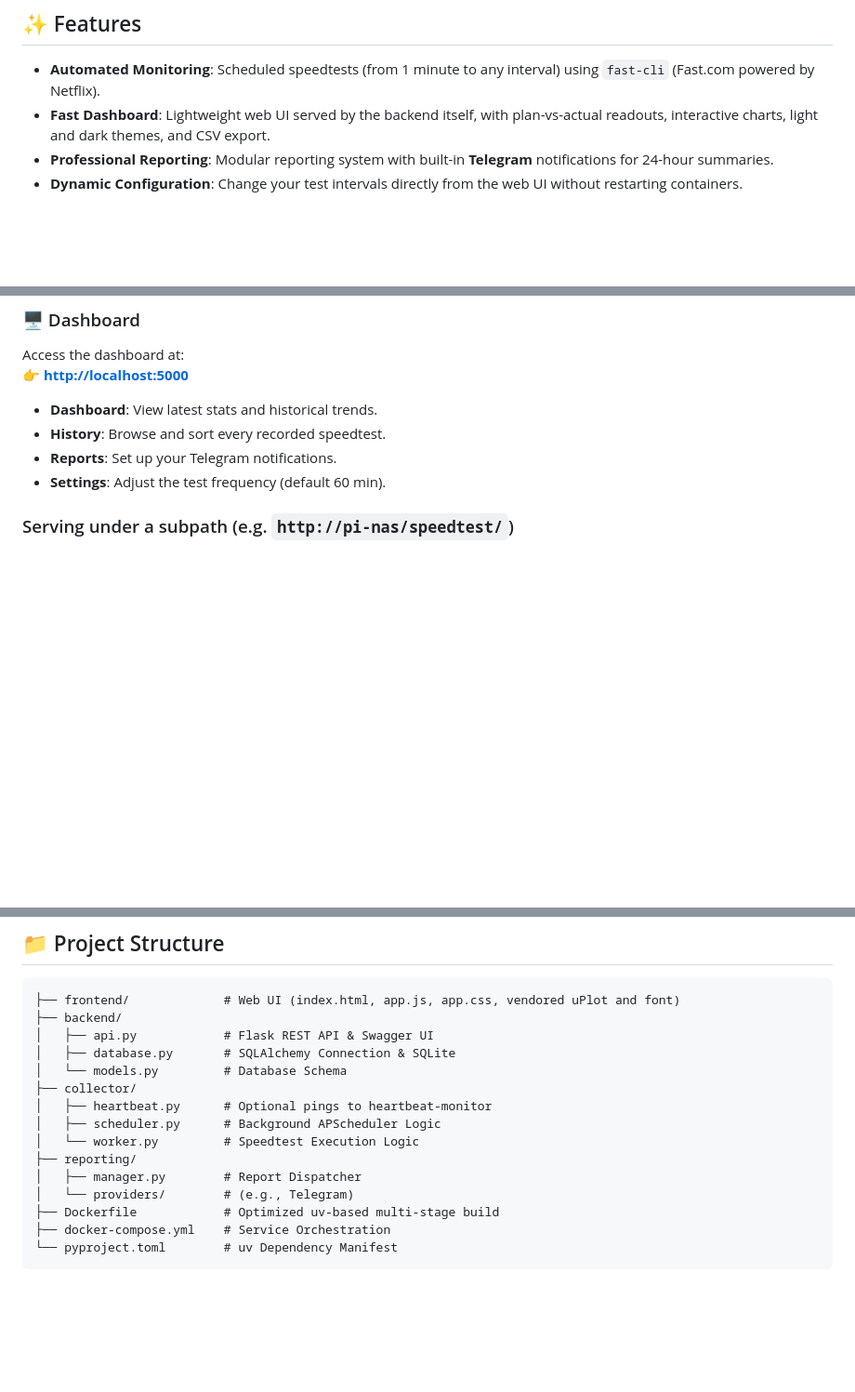
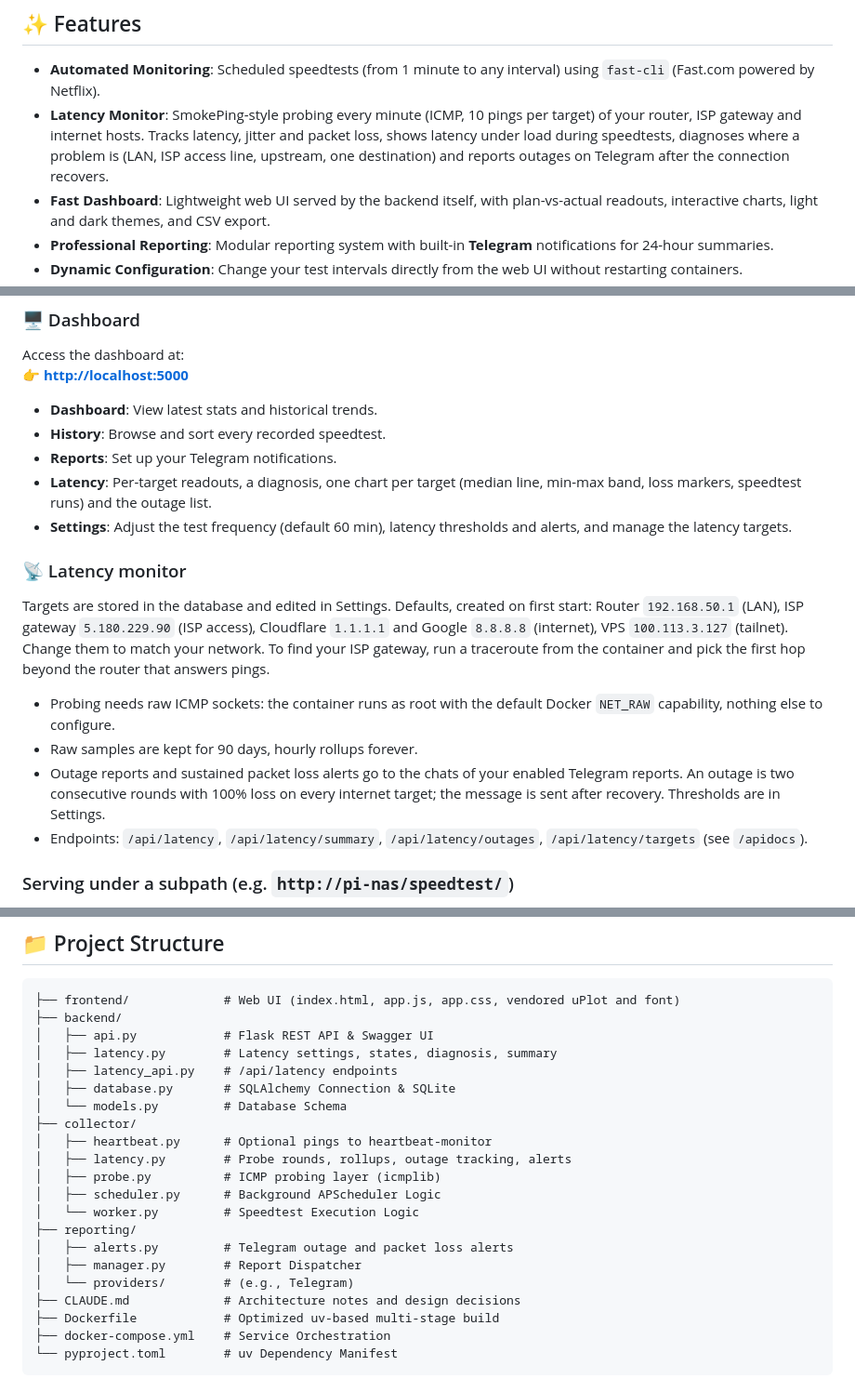
Before and after one commit to JSansoP/speedtest-logger, a Markdown page: README.md, 3 parts joined by grey strips. Shown at 93% size. GitHub-like rendering; blank space fills up the shorter version.

Commit message:
Document the latency monitor and add CLAUDE.md

```diff
--- a/README.md
+++ b/README.md
@@ -7,6 +7,7 @@ A fully containerized, automated internet performance monitor with a modern dash
 ## ✨ Features
 
 - **Automated Monitoring**: Scheduled speedtests (from 1 minute to any interval) using `fast-cli` (Fast.com powered by Netflix).
+- **Latency Monitor**: SmokePing-style probing every minute (ICMP, 10 pings per target) of your router, ISP gateway and internet hosts. Tracks latency, jitter and packet loss, shows latency under load during speedtests, diagnoses where a problem is (LAN, ISP access line, upstream, one destination) and reports outages on Telegram after the connection recovers.
 - **Fast Dashboard**: Lightweight web UI served by the backend itself, with plan-vs-actual readouts, interactive charts, light and dark themes, and CSV export.
 - **Professional Reporting**: Modular reporting system with built-in **Telegram** notifications for 24-hour summaries.
 - **Dynamic Configuration**: Change your test intervals directly from the web UI without restarting containers.
@@ -60,7 +61,16 @@ Access the dashboard at:
 - **Dashboard**: View latest stats and historical trends.
 - **History**: Browse and sort every recorded speedtest.
 - **Reports**: Set up your Telegram notifications.
-- **Settings**: Adjust the test frequency (default 60 min).
+- **Latency**: Per-target readouts, a diagnosis, one chart per target (median line, min-max band, loss markers, speedtest runs) and the outage list.
+- **Settings**: Adjust the test frequency (default 60 min), latency thresholds and alerts, and manage the latency targets.
+
+### 📡 Latency monitor
+Targets are stored in the database and edited in Settings. Defaults, created on first start: Router `192.168.50.1` (LAN), ISP gateway `5.180.229.90` (ISP access), Cloudflare `1.1.1.1` and Google `8.8.8.8` (internet), VPS `100.113.3.127` (tailnet). Change them to match your network. To find your ISP gateway, run a traceroute from the container and pick the first hop beyond the router that answers pings.
+
+- Probing needs raw ICMP sockets: the container runs as root with the default Docker `NET_RAW` capability, nothing else to configure.
+- Raw samples are kept for 90 days, hourly rollups forever.
+- Outage reports and sustained packet loss alerts go to the chats of your enabled Telegram reports. An outage is two consecutive rounds with 100% loss on every internet target; the message is sent after recovery. Thresholds are in Settings.
+- Endpoints: `/api/latency`, `/api/latency/summary`, `/api/latency/outages`, `/api/latency/targets` (see `/apidocs`).
 
 ### Serving under a subpath (e.g. `http://pi-nas/speedtest/`)
 The UI uses relative URLs and honors `X-Forwarded-Prefix`, so it can sit behind a reverse proxy at any path.
@@ -87,15 +97,21 @@ Check the real-time state of the background scheduler:
 ├── frontend/             # Web UI (index.html, app.js, app.css, vendored uPlot and font)
 ├── backend/
 │   ├── api.py            # Flask REST API & Swagger UI
+│   ├── latency.py        # Latency settings, states, diagnosis, summary
+│   ├── latency_api.py    # /api/latency endpoints
 │   ├── database.py       # SQLAlchemy Connection & SQLite
 │   └── models.py         # Database Schema
 ├── collector/
 │   ├── heartbeat.py      # Optional pings to heartbeat-monitor
+│   ├── latency.py        # Probe rounds, rollups, outage tracking, alerts
+│   ├── probe.py          # ICMP probing layer (icmplib)
 │   ├── scheduler.py      # Background APScheduler Logic
 │   └── worker.py         # Speedtest Execution Logic
 ├── reporting/
+│   ├── alerts.py         # Telegram outage and packet loss alerts
 │   ├── manager.py        # Report Dispatcher
 │   └── providers/        # (e.g., Telegram)
+├── CLAUDE.md             # Architecture notes and design decisions
 ├── Dockerfile            # Optimized uv-based multi-stage build
 ├── docker-compose.yml    # Service Orchestration
 └── pyproject.toml        # uv Dependency Manifest
```
Also changed, not shown: CLAUDE.md (added, +45 -0 lines).
